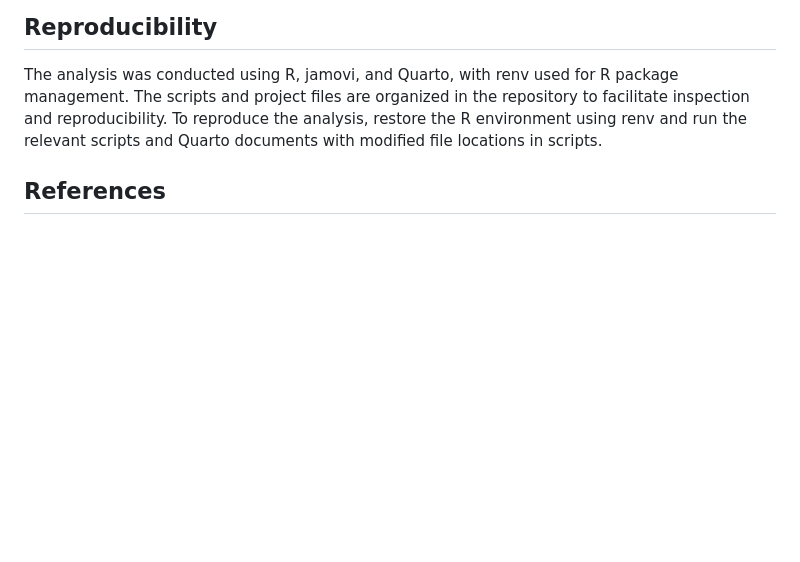
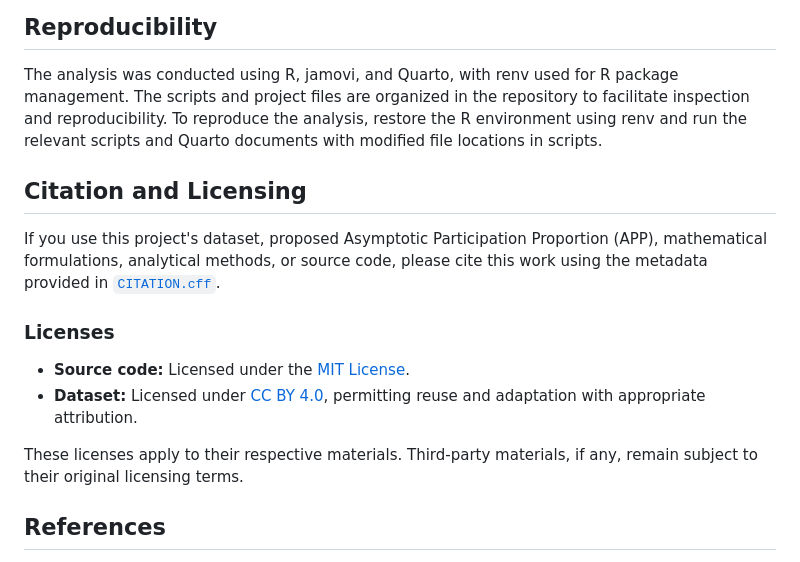
Before and after one commit to Shah-Md-Tasrif-Rahman/R_Attendance_CUSPC_SPSS_2026, a Markdown page: README.md, the part around one of its changes. Drawn GitHub-style; blank space fills up the shorter version.

Commit message:
Added Citation and Licensing sections

```diff
--- a/README.md
+++ b/README.md
@@ -564,6 +564,17 @@ Special thanks to **Md Ahsanul Islam (Himel)** for generously providing access t
 
 The analysis was conducted using R, jamovi, and Quarto, with renv used for R package management. The scripts and project files are organized in the repository to facilitate inspection and reproducibility. To reproduce the analysis, restore the R environment using renv and run the relevant scripts and Quarto documents with modified file locations in scripts.
 
+## Citation and Licensing
+
+If you use this project's dataset, proposed Asymptotic Participation Proportion (APP), mathematical formulations, analytical methods, or source code, please cite this work using the metadata provided in [`CITATION.cff`](./CITATION.cff).
+
+### Licenses
+
+- **Source code:** Licensed under the [MIT License](./LICENSE).
+- **Dataset:** Licensed under [CC BY 4.0](./LICENSE-DATA), permitting reuse and adaptation with appropriate attribution.
+
+These licenses apply to their respective materials. Third-party materials, if any, remain subject to their original licensing terms.
+
 ## References
 
 - Chen, Y., & Zhang, M. (2017). MOOC student dropout: Pattern and prevention. Proceedings of the ACM Turing 50th Celebration Conference - China, 1–6. https://doi.org/10.1145/3063955.3063959
```
Also changed, not shown: other parts of README.md (+2 -2 lines).
